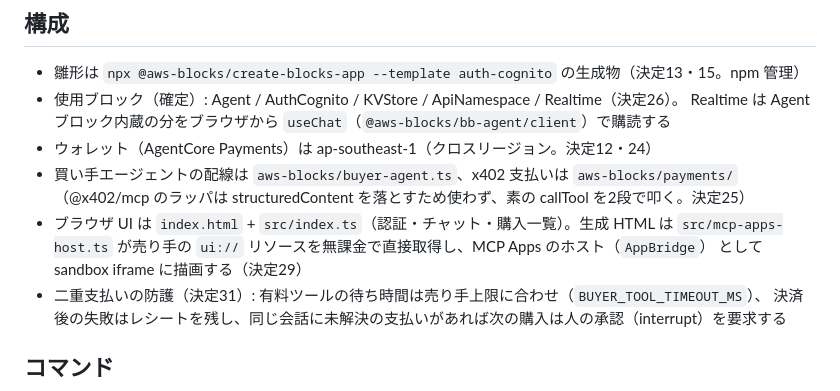
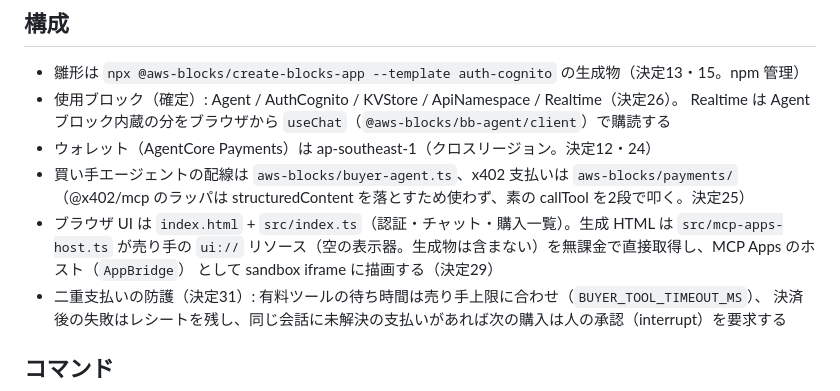
Before and after one commit to k-ibaraki/agentic-payments-on-aws-sample, a Markdown page: agent-app/README.md, the part around the change. Drawn GitHub-style.

Commit message:
docs: agent-app/README.md の ui:// 表記を「空の表示器」に揃える（セルフレビュー指摘）
ルート README.md・DESIGN.md 決定11 では「ui:// は空の表示器で生成物を含まない」と
明記済みだったが、agent-app/README.md だけ元の表記のままで同じ誤解を招く余地が残っていた。

Co-Authored-By: Claude Sonnet 5 <noreply@anthropic.com>

```diff
--- a/agent-app/README.md
+++ b/agent-app/README.md
@@ -12,7 +12,7 @@ AWS Blocks 製。billing-mcp の有料ツールを AgentCore Payments のウォ
 - 買い手エージェントの配線は `aws-blocks/buyer-agent.ts`、x402 支払いは `aws-blocks/payments/`
   （@x402/mcp のラッパは structuredContent を落とすため使わず、素の callTool を2段で叩く。決定25）
 - ブラウザ UI は `index.html` + `src/index.ts`（認証・チャット・購入一覧）。生成 HTML は
-  `src/mcp-apps-host.ts` が売り手の `ui://` リソースを無課金で直接取得し、MCP Apps のホスト（`AppBridge`）
+  `src/mcp-apps-host.ts` が売り手の `ui://` リソース（空の表示器。生成物は含まない）を無課金で直接取得し、MCP Apps のホスト（`AppBridge`）
   として sandbox iframe に描画する（決定29）
 - 二重支払いの防護（決定31）: 有料ツールの待ち時間は売り手上限に合わせ（`BUYER_TOOL_TIMEOUT_MS`）、
   決済後の失敗はレシートを残し、同じ会話に未解決の支払いがあれば次の購入は人の承認（interrupt）を要求する
```
